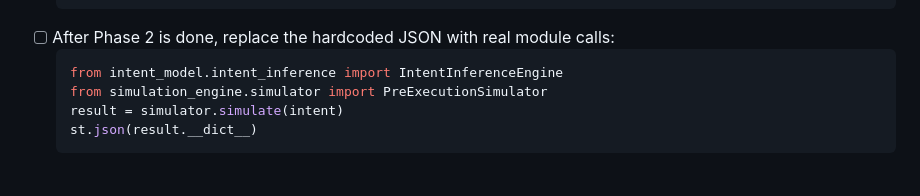
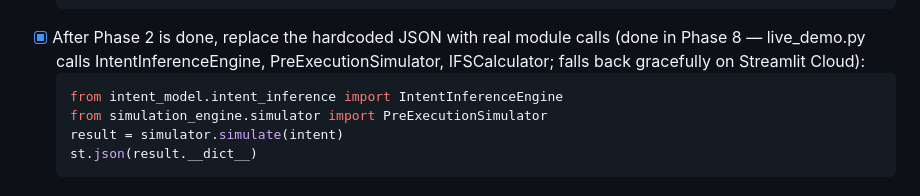
Before and after one commit to Keerthi-Rapolu/intent-aware-cloud-governance, a Markdown page: KEERTHI_TASKS.md, the part around one of its changes. GitHub-like rendering.

Commit message:
Close last two open tasks in KEERTHI_TASKS.md (venv + live demo)

````diff
--- a/KEERTHI_TASKS.md
+++ b/KEERTHI_TASKS.md
@@ -453,7 +453,7 @@ Sreeja's production implementations replace the stubs — tests validate her wor
                "prevented_cost_usd": 134.40, "cps": 0.70})
       st.success("AUTO_CORRECT: Cluster reduced from 20 → 6 nodes. $134.40 prevented.")
   ```
-- [ ] After Phase 2 is done, replace the hardcoded JSON with real module calls:
+- [x] After Phase 2 is done, replace the hardcoded JSON with real module calls (done in Phase 8 — live_demo.py calls IntentInferenceEngine, PreExecutionSimulator, IFSCalculator; falls back gracefully on Streamlit Cloud):
   ```python
   from intent_model.intent_inference import IntentInferenceEngine
   from simulation_engine.simulator import PreExecutionSimulator
````
Also changed, not shown: other parts of KEERTHI_TASKS.md (+1 -1 lines).
